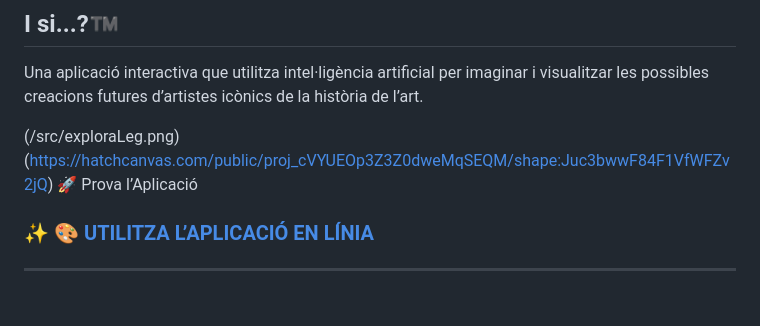
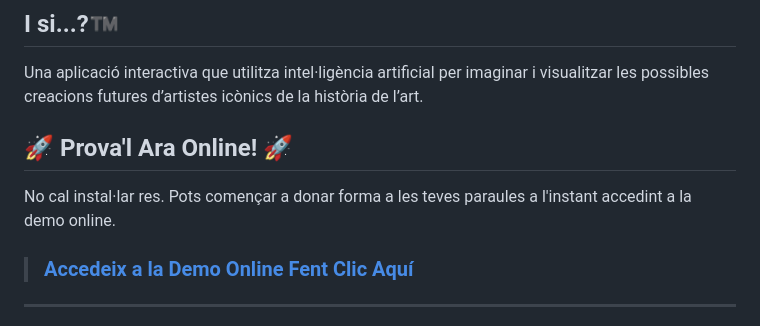
Before and after one commit to Xesco-Tejedor/exploraLeg, a Markdown page: readMe.md, the part around the change printed below. Rendered like a GitHub page.

```diff
--- a/readMe.md
+++ b/readMe.md
@@ -4,9 +4,11 @@
 
 Una aplicació interactiva que utilitza intel·ligència artificial per imaginar i visualitzar les possibles creacions futures d’artistes icònics de la història de l’art.
 
-(/src/exploraLeg.png)(https://hatchcanvas.com/public/proj_cVYUEOp3Z3Z0dweMqSEQM/shape:Juc3bwwF84F1VfWFZv2jQ) 🚀 Prova l’Aplicació
+## 🚀 Prova'l Ara Online! 🚀
 
-### ✨ **🎨 [UTILITZA L’APLICACIÓ EN LÍNIA](https://hatchcanvas.com/public/proj_cVYUEOp3Z3Z0dweMqSEQM/shape:Juc3bwwF84F1VfWFZv2jQ)**
+No cal instal·lar res. Pots començar a donar forma a les teves paraules a l'instant accedint a la demo online.
+
+> ### [Accedeix a la Demo Online Fent Clic Aquí](https://hatchcanvas.com/public/proj_cVYUEOp3Z3Z0dweMqSEQM/shape:Juc3bwwF84F1VfWFZv2jQ)
 
 ---
 
```
Also changed, not shown: other parts of readMe.md (+3 -2 lines).
